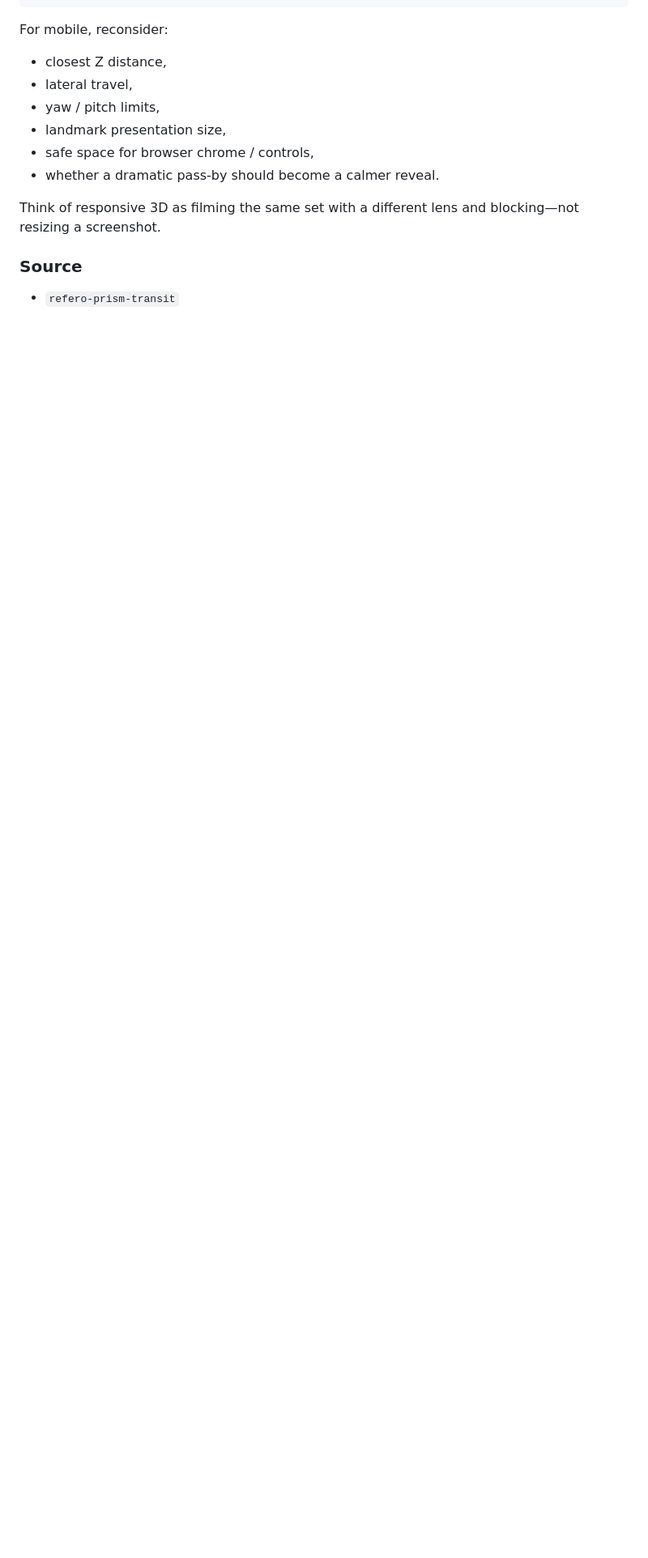
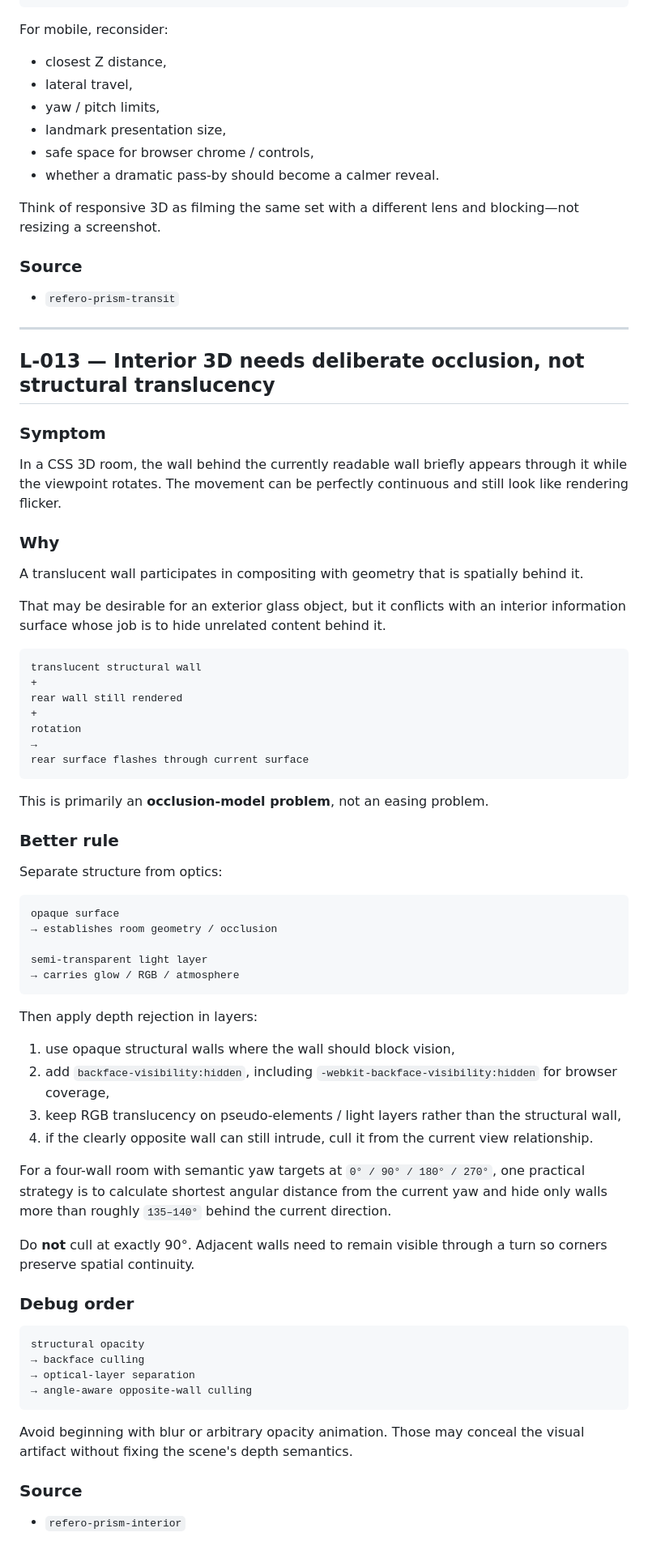
Before and after one commit to SNOWman74-64/chappy-playground, a Markdown page: ui-lab/LEARNINGS.md, the part around the change. Shown at 81% size. GitHub-like rendering; blank space fills up the shorter version.

Commit message:
Add interior 3D occlusion lesson

````diff
--- a/ui-lab/LEARNINGS.md
+++ b/ui-lab/LEARNINGS.md
@@ -367,3 +367,67 @@ Think of responsive 3D as filming the same set with a different lens and blockin
 ### Source
 
 - `refero-prism-transit`
+
+---
+
+## L-013 — Interior 3D needs deliberate occlusion, not structural translucency
+
+### Symptom
+
+In a CSS 3D room, the wall behind the currently readable wall briefly appears through it while the viewpoint rotates. The movement can be perfectly continuous and still look like rendering flicker.
+
+### Why
+
+A translucent wall participates in compositing with geometry that is spatially behind it.
+
+That may be desirable for an exterior glass object, but it conflicts with an interior information surface whose job is to hide unrelated content behind it.
+
+```text
+translucent structural wall
++
+rear wall still rendered
++
+rotation
+→
+rear surface flashes through current surface
+```
+
+This is primarily an **occlusion-model problem**, not an easing problem.
+
+### Better rule
+
+Separate structure from optics:
+
+```text
+opaque surface
+→ establishes room geometry / occlusion
+
+semi-transparent light layer
+→ carries glow / RGB / atmosphere
+```
+
+Then apply depth rejection in layers:
+
+1. use opaque structural walls where the wall should block vision,
+2. add `backface-visibility:hidden`, including `-webkit-backface-visibility:hidden` for browser coverage,
+3. keep RGB translucency on pseudo-elements / light layers rather than the structural wall,
+4. if the clearly opposite wall can still intrude, cull it from the current view relationship.
+
+For a four-wall room with semantic yaw targets at `0° / 90° / 180° / 270°`, one practical strategy is to calculate shortest angular distance from the current yaw and hide only walls more than roughly `135–140°` behind the current direction.
+
+Do **not** cull at exactly 90°. Adjacent walls need to remain visible through a turn so corners preserve spatial continuity.
+
+### Debug order
+
+```text
+structural opacity
+→ backface culling
+→ optical-layer separation
+→ angle-aware opposite-wall culling
+```
+
+Avoid beginning with blur or arbitrary opacity animation. Those may conceal the visual artifact without fixing the scene's depth semantics.
+
+### Source
+
+- `refero-prism-interior`
````
